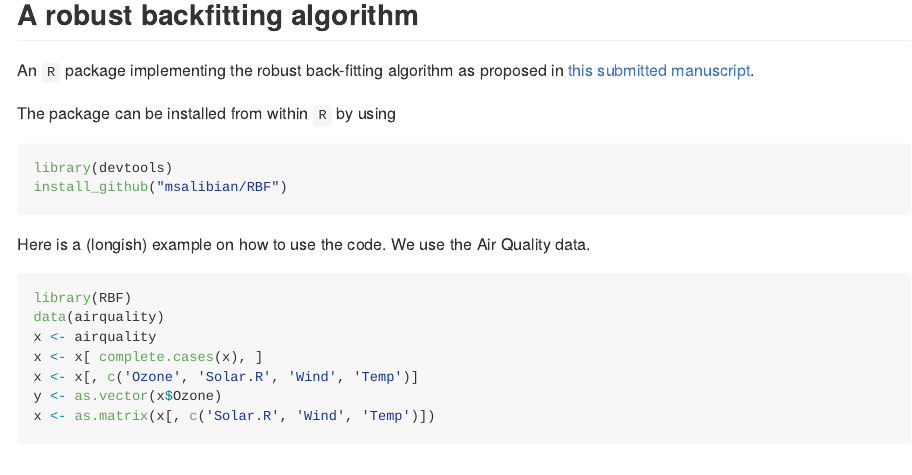
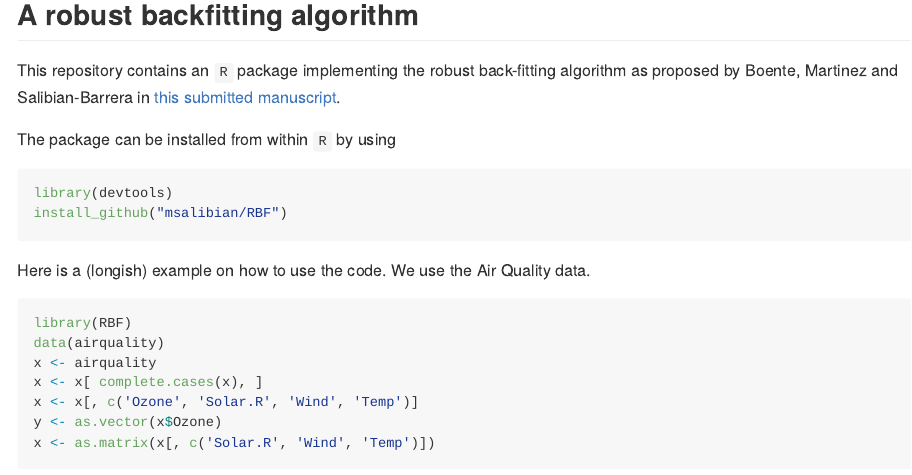
Before and after one commit to msalibian/RBF, an R Markdown document (README.Rmd): the page in a window 1100 px wide, from 160 px down. The pictures show the output file README.md that the author committed with the source, drawn offline in the style of GitHub.

Commit message:
costmetic changes

```diff
--- a/README.Rmd
+++ b/README.Rmd
@@ -11,7 +11,9 @@ knitr::opts_chunk$set(echo = TRUE)
 
 ## A robust backfitting algorithm
 
-An `R` package implementing the robust back-fitting algorithm as proposed in
+This repository contains an `R` package
+implementing the robust back-fitting algorithm as proposed by
+Boente, Martinez and Salibian-Barrera  in
 [this submitted manuscript](http://www.stat.ubc.ca/~matias/RBF.pdf).
 
 The package can be installed from within `R` by using
```
Also changed, not shown: README.md.
